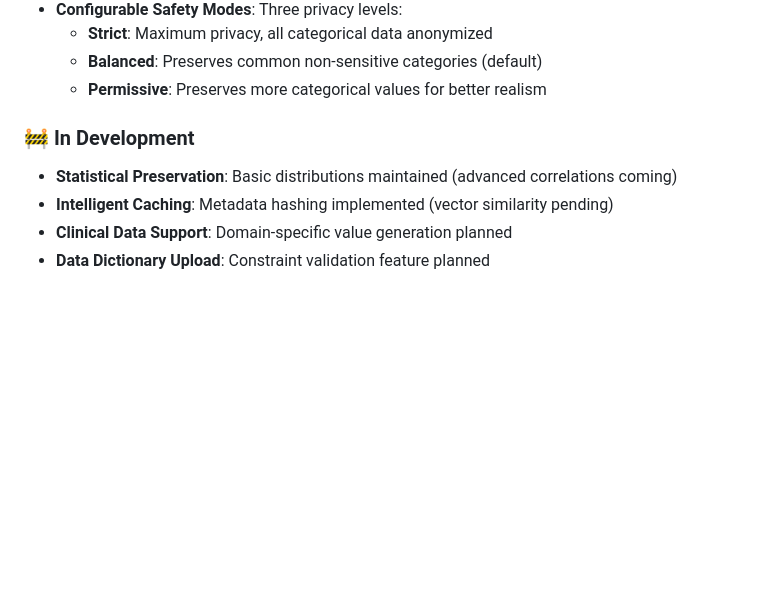
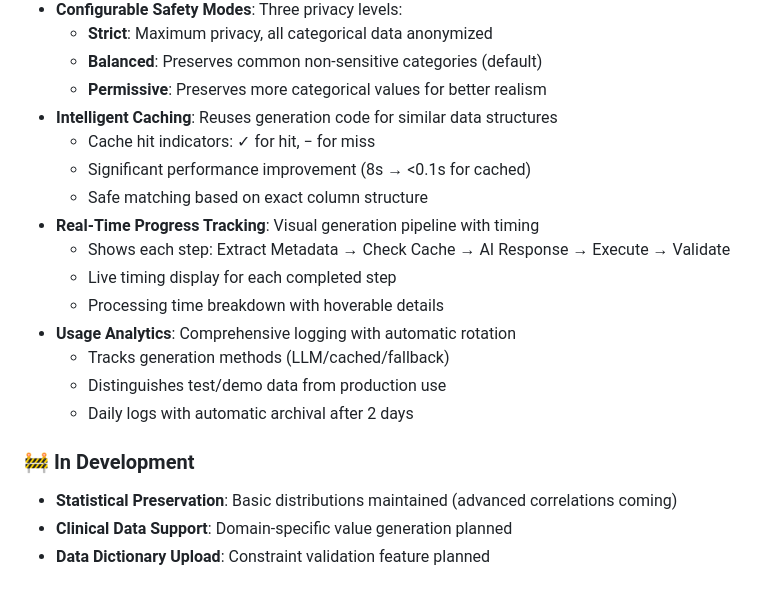
Before and after one commit to sagearbor/Create-mockData-from-real-file, a Markdown page: README.md, the part around the change. Drawn GitHub-style; blank space fills up the shorter version.

```diff
--- a/README.md
+++ b/README.md
@@ -77,10 +77,21 @@ You should see:
   - **Strict**: Maximum privacy, all categorical data anonymized
   - **Balanced**: Preserves common non-sensitive categories (default)
   - **Permissive**: Preserves more categorical values for better realism
+- **Intelligent Caching**: Reuses generation code for similar data structures
+  - Cache hit indicators: ✓ for hit, − for miss
+  - Significant performance improvement (8s → <0.1s for cached)
+  - Safe matching based on exact column structure
+- **Real-Time Progress Tracking**: Visual generation pipeline with timing
+  - Shows each step: Extract Metadata → Check Cache → AI Response → Execute → Validate
+  - Live timing display for each completed step
+  - Processing time breakdown with hoverable details
+- **Usage Analytics**: Comprehensive logging with automatic rotation
+  - Tracks generation methods (LLM/cached/fallback)
+  - Distinguishes test/demo data from production use
+  - Daily logs with automatic archival after 2 days
 
 ### 🚧 In Development
 - **Statistical Preservation**: Basic distributions maintained (advanced correlations coming)
-- **Intelligent Caching**: Metadata hashing implemented (vector similarity pending)
 - **Clinical Data Support**: Domain-specific value generation planned
 - **Data Dictionary Upload**: Constraint validation feature planned
 
```
